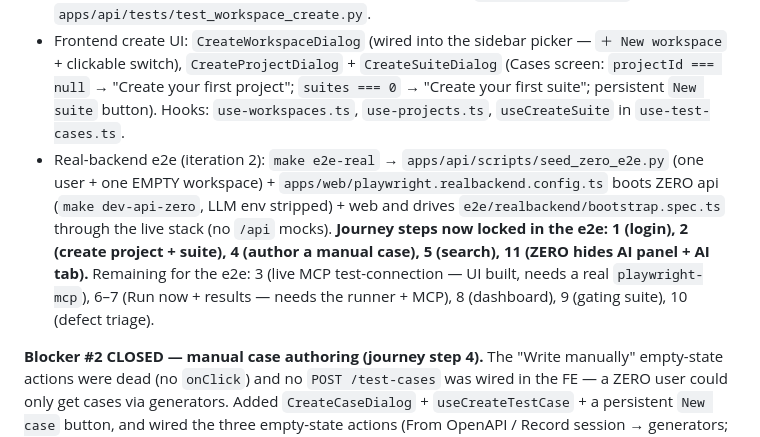
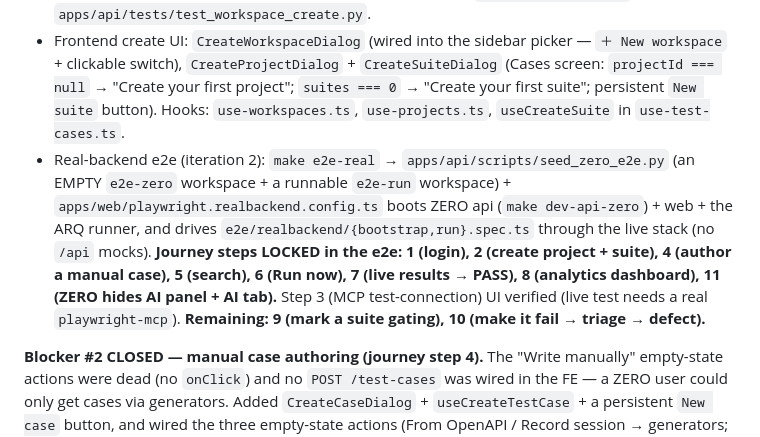
Before and after one commit to suiflex/suitest, a Markdown page: docs/loops/ZERO_READINESS_DOGFOOD_LOOP.md, the part around the change. Drawn GitHub-style.

Commit message:
docs(loops): journey step 8 (dashboard) locked; 8/11 steps in e2e, only 9-10 remain

```diff
--- a/docs/loops/ZERO_READINESS_DOGFOOD_LOOP.md
+++ b/docs/loops/ZERO_READINESS_DOGFOOD_LOOP.md
@@ -77,7 +77,7 @@ runner → DB), because the bugs we care about live in the FE↔BE seam.
 
 - Backend: `POST /workspaces` (`apps/api/.../routers/workspaces.py`, `services/workspace_service.py::create_workspace_for_user`) — any authenticated user creates a workspace, becomes OWNER, gets a seeded ZERO `WorkspaceCapability`. Tests: `apps/api/tests/test_workspace_create.py`.
 - Frontend create UI: `CreateWorkspaceDialog` (wired into the sidebar picker — `＋ New workspace` + clickable switch), `CreateProjectDialog` + `CreateSuiteDialog` (Cases screen: `projectId === null` → "Create your first project"; `suites === 0` → "Create your first suite"; persistent `New suite` button). Hooks: `use-workspaces.ts`, `use-projects.ts`, `useCreateSuite` in `use-test-cases.ts`.
-- Real-backend e2e (iteration 2): `make e2e-real` → `apps/api/scripts/seed_zero_e2e.py` (one user + one EMPTY workspace) + `apps/web/playwright.realbackend.config.ts` boots ZERO api (`make dev-api-zero`, LLM env stripped) + web and drives `e2e/realbackend/bootstrap.spec.ts` through the live stack (no `/api` mocks). **Journey steps now locked in the e2e: 1 (login), 2 (create project + suite), 4 (author a manual case), 5 (search), 11 (ZERO hides AI panel + AI tab).** Remaining for the e2e: 3 (live MCP test-connection — UI built, needs a real `playwright-mcp`), 6–7 (Run now + results — needs the runner + MCP), 8 (dashboard), 9 (gating suite), 10 (defect triage).
+- Real-backend e2e (iteration 2): `make e2e-real` → `apps/api/scripts/seed_zero_e2e.py` (an EMPTY `e2e-zero` workspace + a runnable `e2e-run` workspace) + `apps/web/playwright.realbackend.config.ts` boots ZERO api (`make dev-api-zero`) + web + the ARQ runner, and drives `e2e/realbackend/{bootstrap,run}.spec.ts` through the live stack (no `/api` mocks). **Journey steps LOCKED in the e2e: 1 (login), 2 (create project + suite), 4 (author a manual case), 5 (search), 6 (Run now), 7 (live results → PASS), 8 (analytics dashboard), 11 (ZERO hides AI panel + AI tab).** Step 3 (MCP test-connection) UI verified (live test needs a real `playwright-mcp`). **Remaining: 9 (mark a suite gating), 10 (make it fail → triage → defect).**
 
 **Blocker #2 CLOSED — manual case authoring (journey step 4).** The "Write manually" empty-state actions were dead (no `onClick`) and no `POST /test-cases` was wired in the FE — a ZERO user could only get cases via generators. Added `CreateCaseDialog` + `useCreateTestCase` + a persistent `New case` button, and wired the three empty-state actions (From OpenAPI / Record session → generators; Write manually → the dialog). Unit-locked; works in the fresh-install single-workspace path.
 
```
